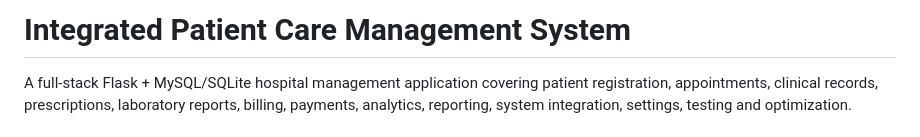
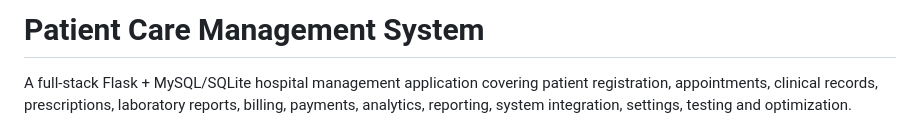
Before and after one commit to manishabangi27-eng/PATIENT-CARE-MANAGEMENT-SYSTEM, a Markdown page: README.md, the part around the change. Rendered like a GitHub page.

Commit message:
Update project title in README.md

```diff
--- a/README.md
+++ b/README.md
@@ -1,5 +1,5 @@
 
-# Integrated Patient Care Management System
+#  Patient Care Management System
 
 A full-stack Flask + MySQL/SQLite hospital management application covering patient registration, appointments, clinical records, prescriptions, laboratory reports, billing, payments, analytics, reporting, system integration, settings, testing and optimization.
 
```
